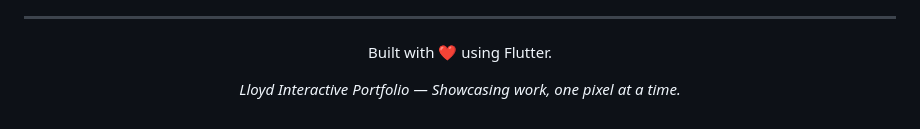
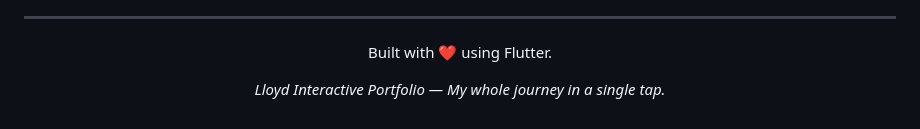
Before and after one commit to jhonlloydval/jhonlloydval_mobile_portfolio, a Markdown page: README.md, the part around the change. Drawn GitHub-style.

```diff
--- a/README.md
+++ b/README.md
@@ -689,6 +689,6 @@ You are free to fork, modify, and use this as a template for your own portfolio.
 
 Built with ❤️ using Flutter.
 
-*Lloyd Interactive Portfolio — Showcasing work, one pixel at a time.*
+*Lloyd Interactive Portfolio — My whole journey in a single tap.*
 
 </div>
```
